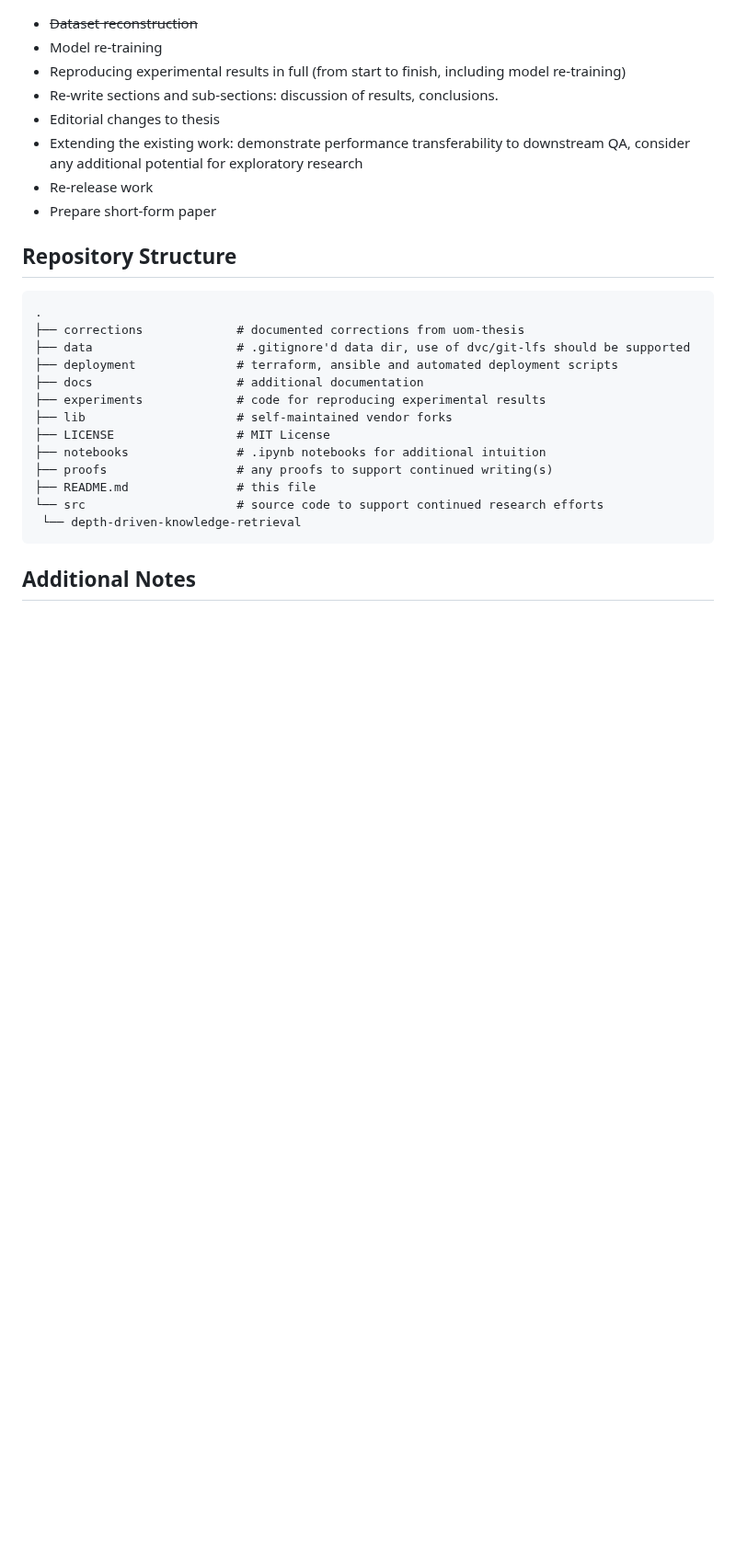
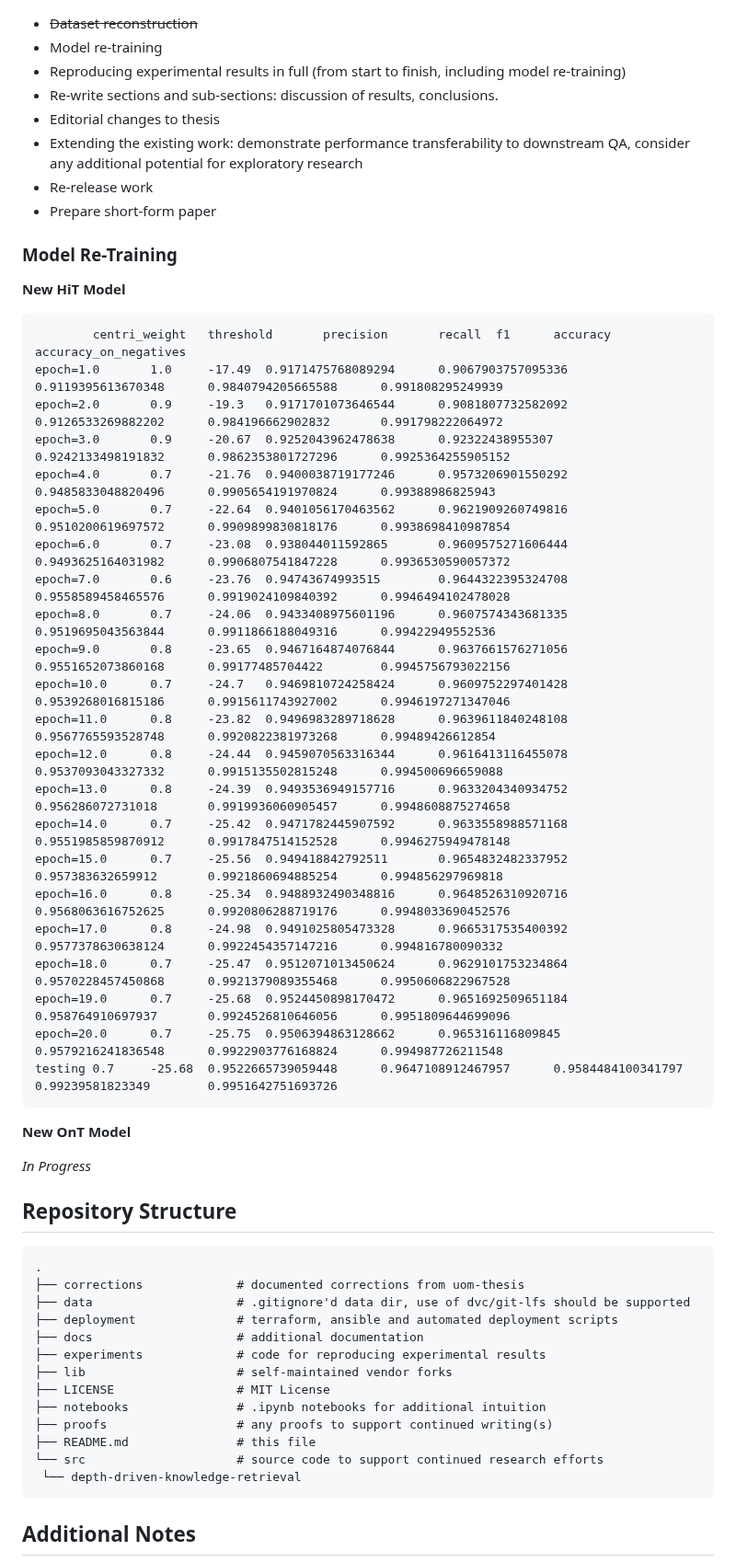
Before and after one commit to jonathondilworth/depth-driven-knowledge-retrieval, a Markdown page: README.md, the part around the change. Shown at 92% size. GitHub-like rendering; blank space fills up the shorter version.

Commit message:
new HiT model

````diff
--- a/README.md
+++ b/README.md
@@ -42,6 +42,39 @@ This work extends research on effective knowledge retrieval using transformer-ba
 * Extending the existing work: demonstrate performance transferability to downstream QA, consider any additional potential for exploratory research
 * Re-release work
 * Prepare short-form paper
+
+### Model Re-Training
+
+**New HiT Model**
+
+```
+        centri_weight   threshold       precision       recall  f1      accuracy        accuracy_on_negatives
+epoch=1.0       1.0     -17.49  0.9171475768089294      0.9067903757095336      0.9119395613670348      0.9840794205665588      0.991808295249939
+epoch=2.0       0.9     -19.3   0.9171701073646544      0.9081807732582092      0.9126533269882202      0.984196662902832       0.991798222064972
+epoch=3.0       0.9     -20.67  0.9252043962478638      0.92322438955307        0.9242133498191832      0.9862353801727296      0.9925364255905152
+epoch=4.0       0.7     -21.76  0.9400038719177246      0.9573206901550292      0.9485833048820496      0.9905654191970824      0.99388986825943
+epoch=5.0       0.7     -22.64  0.9401056170463562      0.9621909260749816      0.9510200619697572      0.9909899830818176      0.9938698410987854
+epoch=6.0       0.7     -23.08  0.938044011592865       0.9609575271606444      0.9493625164031982      0.9906807541847228      0.9936530590057372
+epoch=7.0       0.6     -23.76  0.94743674993515        0.9644322395324708      0.9558589458465576      0.9919024109840392      0.9946494102478028
+epoch=8.0       0.7     -24.06  0.9433408975601196      0.9607574343681335      0.9519695043563844      0.9911866188049316      0.99422949552536
+epoch=9.0       0.8     -23.65  0.9467164874076844      0.9637661576271056      0.9551652073860168      0.99177485704422        0.9945756793022156
+epoch=10.0      0.7     -24.7   0.9469810724258424      0.9609752297401428      0.9539268016815186      0.9915611743927002      0.9946197271347046
+epoch=11.0      0.8     -23.82  0.9496983289718628      0.9639611840248108      0.9567765593528748      0.9920822381973268      0.99489426612854
+epoch=12.0      0.8     -24.44  0.9459070563316344      0.9616413116455078      0.9537093043327332      0.9915135502815248      0.994500696659088
+epoch=13.0      0.8     -24.39  0.9493536949157716      0.9633204340934752      0.956286072731018       0.9919936060905457      0.9948608875274658
+epoch=14.0      0.7     -25.42  0.9471782445907592      0.9633558988571168      0.9551985859870912      0.9917847514152528      0.9946275949478148
+epoch=15.0      0.7     -25.56  0.949418842792511       0.9654832482337952      0.957383632659912       0.9921860694885254      0.994856297969818
+epoch=16.0      0.8     -25.34  0.9488932490348816      0.9648526310920716      0.9568063616752625      0.9920806288719176      0.9948033690452576
+epoch=17.0      0.8     -24.98  0.9491025805473328      0.9665317535400392      0.9577378630638124      0.9922454357147216      0.994816780090332
+epoch=18.0      0.7     -25.47  0.9512071013450624      0.9629101753234864      0.9570228457450868      0.9921379089355468      0.9950606822967528
+epoch=19.0      0.7     -25.68  0.9524450898170472      0.9651692509651184      0.958764910697937       0.9924526810646056      0.9951809644699096
+epoch=20.0      0.7     -25.75  0.9506394863128662      0.965316116809845       0.9579216241836548      0.9922903776168824      0.994987726211548
+testing 0.7     -25.68  0.9522665739059448      0.9647108912467957      0.9584484100341797      0.99239581823349        0.9951642751693726
+```
+
+**New OnT Model**
+
+*In Progress*
 
 ## Repository Structure
 
````
